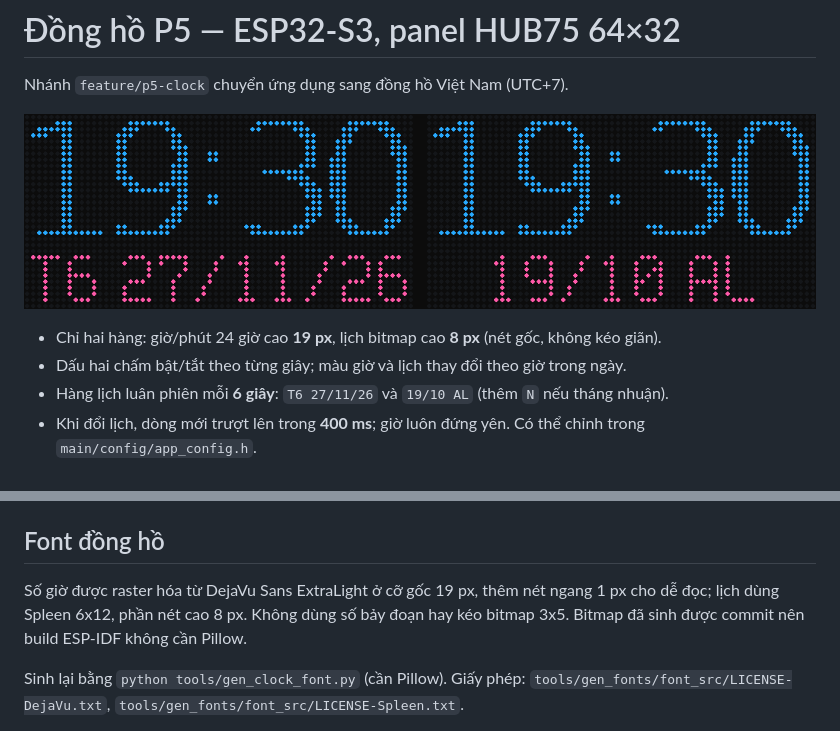
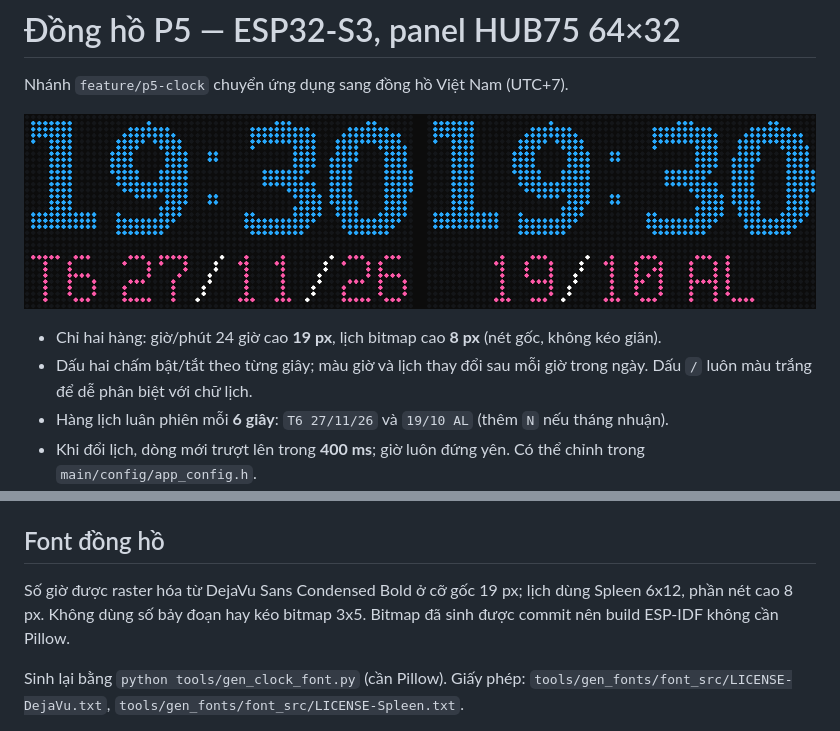
Before and after one commit to Hoangminhfcb/esp32-p5-clock, a Markdown page: README.md, 2 parts joined by grey strips. Rendered like a GitHub page; pictures changed too: docs/clock-preview.png.

Commit message:
feat: use bold clock digits and contrasting calendar slashes

```diff
--- a/README.md
+++ b/README.md
@@ -5,7 +5,7 @@ Nhánh `feature/p5-clock` chuyển ứng dụng sang đồng hồ Việt Nam (UT
 ![Xem trước bitmap giờ và lịch](docs/clock-preview.png)
 
 - Chỉ hai hàng: giờ/phút 24 giờ cao **19 px**, lịch bitmap cao **8 px** (nét gốc, không kéo giãn).
-- Dấu hai chấm bật/tắt theo từng giây; màu giờ và lịch thay đổi theo giờ trong ngày.
+- Dấu hai chấm bật/tắt theo từng giây; màu giờ và lịch thay đổi sau mỗi giờ trong ngày. Dấu `/` luôn màu trắng để dễ phân biệt với chữ lịch.
 - Hàng lịch luân phiên mỗi **6 giây**: `T6 27/11/26` và `19/10 AL` (thêm `N` nếu tháng nhuận).
 - Khi đổi lịch, dòng mới trượt lên trong **400 ms**; giờ luôn đứng yên. Có thể chỉnh trong `main/config/app_config.h`.
 - Âm lịch tính tại máy theo UTC+7, có tháng nhuận; không phụ thuộc API lịch.
@@ -60,7 +60,7 @@ Mã ứng dụng bảng chữ/ghép màn hình cũ vẫn được giữ làm tha
 
 ## Font đồng hồ
 
-Số giờ được raster hóa từ DejaVu Sans ExtraLight ở cỡ gốc 19 px, thêm nét ngang 1 px cho dễ đọc; lịch dùng Spleen 6x12, phần nét cao 8 px. Không dùng số bảy đoạn hay kéo bitmap 3x5. Bitmap đã sinh được commit nên build ESP-IDF không cần Pillow.
+Số giờ được raster hóa từ DejaVu Sans Condensed Bold ở cỡ gốc 19 px; lịch dùng Spleen 6x12, phần nét cao 8 px. Không dùng số bảy đoạn hay kéo bitmap 3x5. Bitmap đã sinh được commit nên build ESP-IDF không cần Pillow.
 
 Sinh lại bằng `python tools/gen_clock_font.py` (cần Pillow). Giấy phép: `tools/gen_fonts/font_src/LICENSE-DejaVu.txt`, `tools/gen_fonts/font_src/LICENSE-Spleen.txt`.
 
```
Also changed, not shown: CHANGELOG.md (+5 -0 lines), 5 other files.
